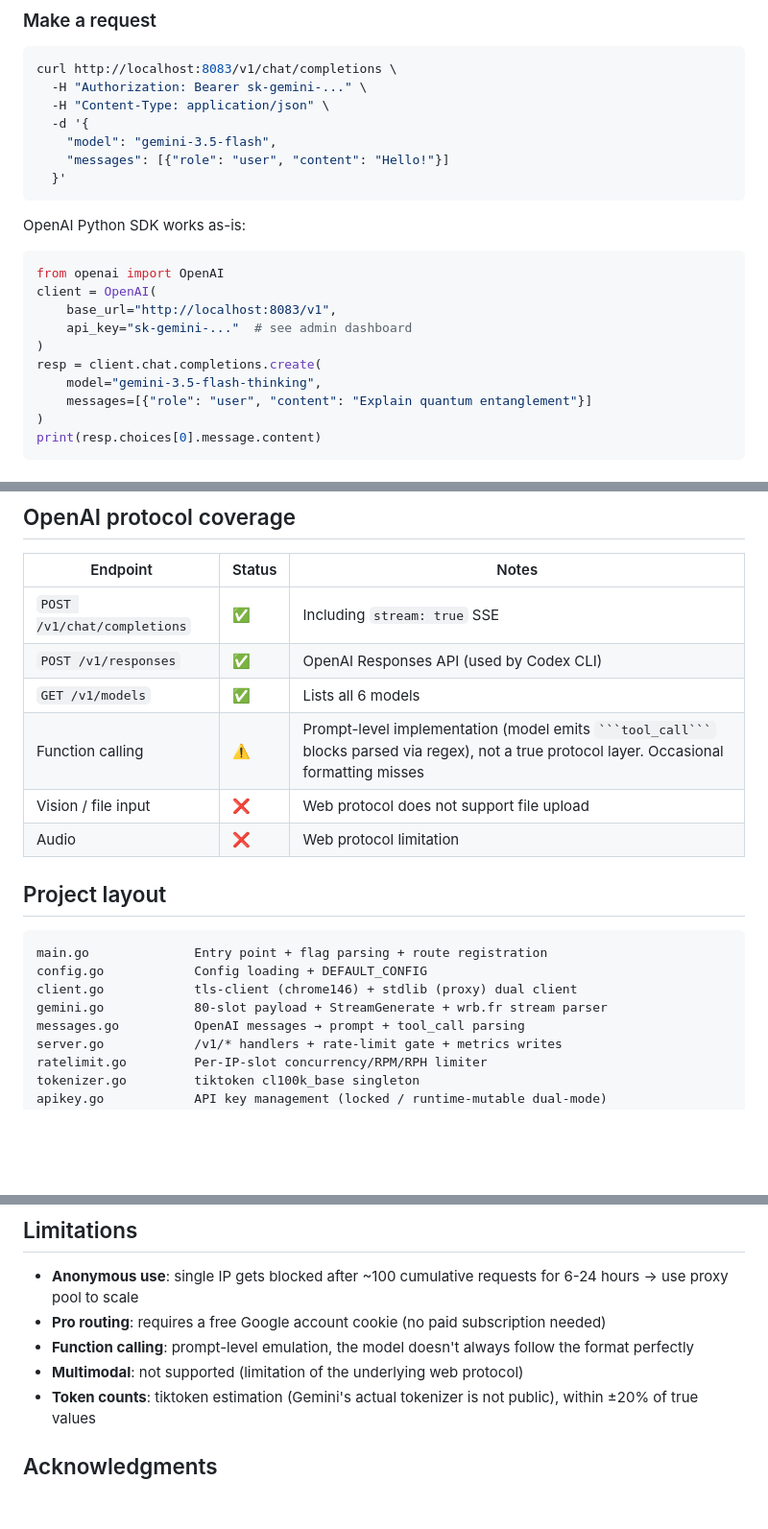
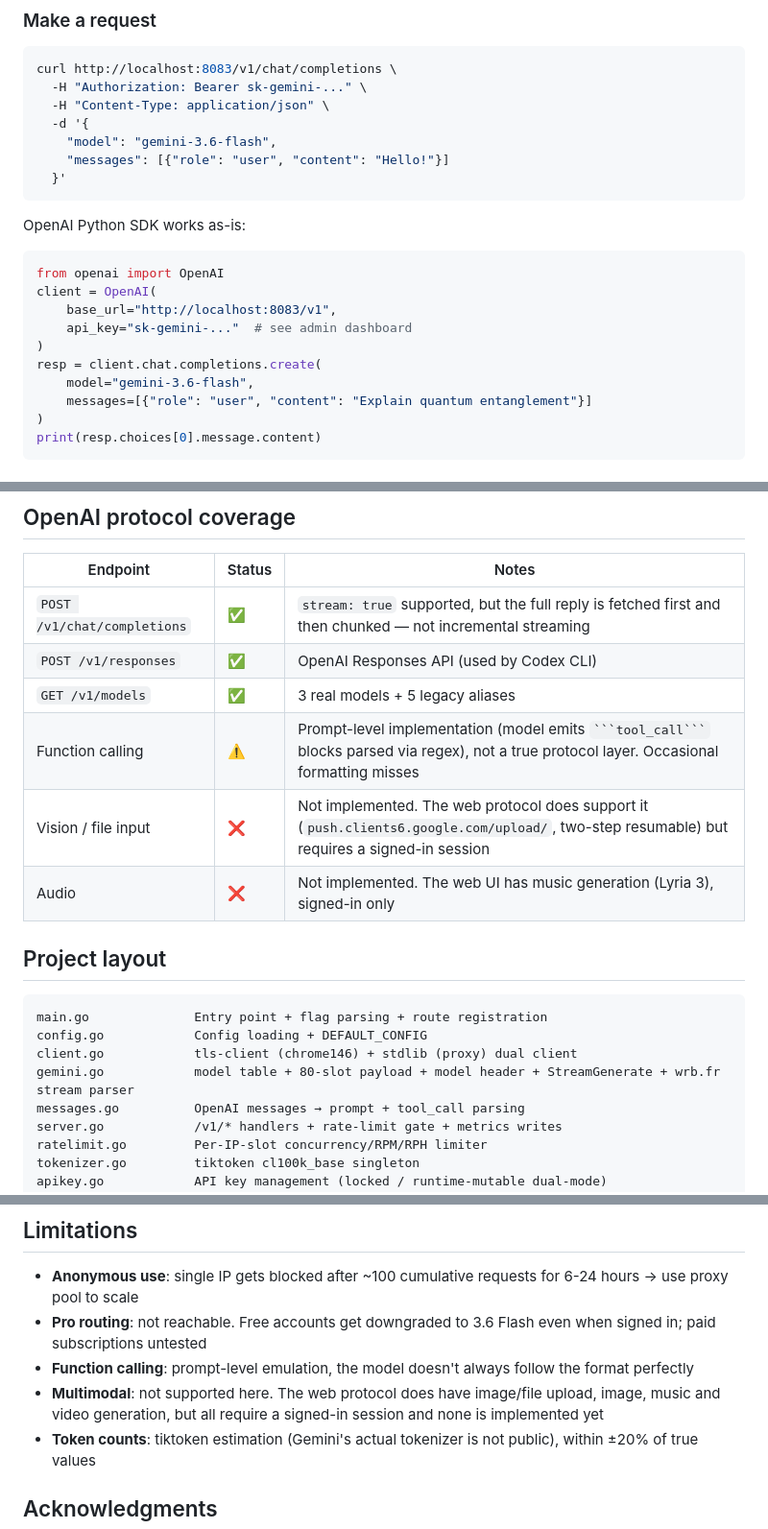
Before and after one commit to HelenTim/gemini-web2api-go-PostgreSQL, a Markdown page: README_EN.md, 3 parts joined by grey strips. Shown at 96% size. GitHub-like rendering; blank space fills up the shorter version.

````diff
--- a/README_EN.md
+++ b/README_EN.md
@@ -75,7 +75,7 @@ curl http://localhost:8083/v1/chat/completions \
   -H "Authorization: Bearer sk-gemini-..." \
   -H "Content-Type: application/json" \
   -d '{
-    "model": "gemini-3.5-flash",
+    "model": "gemini-3.6-flash",
     "messages": [{"role": "user", "content": "Hello!"}]
   }'
 ```
@@ -89,7 +89,7 @@ client = OpenAI(
     api_key="sk-gemini-..."  # see admin dashboard
 )
 resp = client.chat.completions.create(
-    model="gemini-3.5-flash-thinking",
+    model="gemini-3.6-flash",
     messages=[{"role": "user", "content": "Explain quantum entanglement"}]
 )
 print(resp.choices[0].message.content)
@@ -198,12 +226,12 @@ Proxied connections use stdlib `net/http` + `http.ProxyURL` (best compatibility)
 
 | Endpoint | Status | Notes |
 |---|---|---|
-| `POST /v1/chat/completions` | ✅ | Including `stream: true` SSE |
+| `POST /v1/chat/completions` | ✅ | `stream: true` supported, but the full reply is fetched first and then chunked — not incremental streaming |
 | `POST /v1/responses` | ✅ | OpenAI Responses API (used by Codex CLI) |
-| `GET /v1/models` | ✅ | Lists all 6 models |
+| `GET /v1/models` | ✅ | 3 real models + 5 legacy aliases |
 | Function calling | ⚠️ | Prompt-level implementation (model emits ` ```tool_call``` ` blocks parsed via regex), not a true protocol layer. Occasional formatting misses |
-| Vision / file input | ❌ | Web protocol does not support file upload |
-| Audio | ❌ | Web protocol limitation |
+| Vision / file input | ❌ | Not implemented. The web protocol does support it (`push.clients6.google.com/upload/`, two-step resumable) but requires a signed-in session |
+| Audio | ❌ | Not implemented. The web UI has music generation (Lyria 3), signed-in only |
 
 ## Project layout
 
@@ -211,7 +239,7 @@ Proxied connections use stdlib `net/http` + `http.ProxyURL` (best compatibility)
 main.go              Entry point + flag parsing + route registration
 config.go            Config loading + DEFAULT_CONFIG
 client.go            tls-client (chrome146) + stdlib (proxy) dual client
-gemini.go            80-slot payload + StreamGenerate + wrb.fr stream parser
+gemini.go            model table + 80-slot payload + model header + StreamGenerate + wrb.fr stream parser
 messages.go          OpenAI messages → prompt + tool_call parsing
 server.go            /v1/* handlers + rate-limit gate + metrics writes
 ratelimit.go         Per-IP-slot concurrency/RPM/RPH limiter
@@ -230,9 +258,9 @@ docker-compose.yml   Single-container, sqlite volume, local 8083 exposure
 ## Limitations
 
 - **Anonymous use**: single IP gets blocked after ~100 cumulative requests for 6-24 hours → use proxy pool to scale
-- **Pro routing**: requires a free Google account cookie (no paid subscription needed)
+- **Pro routing**: not reachable. Free accounts get downgraded to 3.6 Flash even when signed in; paid subscriptions untested
 - **Function calling**: prompt-level emulation, the model doesn't always follow the format perfectly
-- **Multimodal**: not supported (limitation of the underlying web protocol)
+- **Multimodal**: not supported here. The web protocol does have image/file upload, image, music and video generation, but all require a signed-in session and none is implemented yet
 - **Token counts**: tiktoken estimation (Gemini's actual tokenizer is not public), within ±20% of true values
 
 ## Acknowledgments
````
Also changed, not shown: other parts of README_EN.md (+41 -13 lines).
